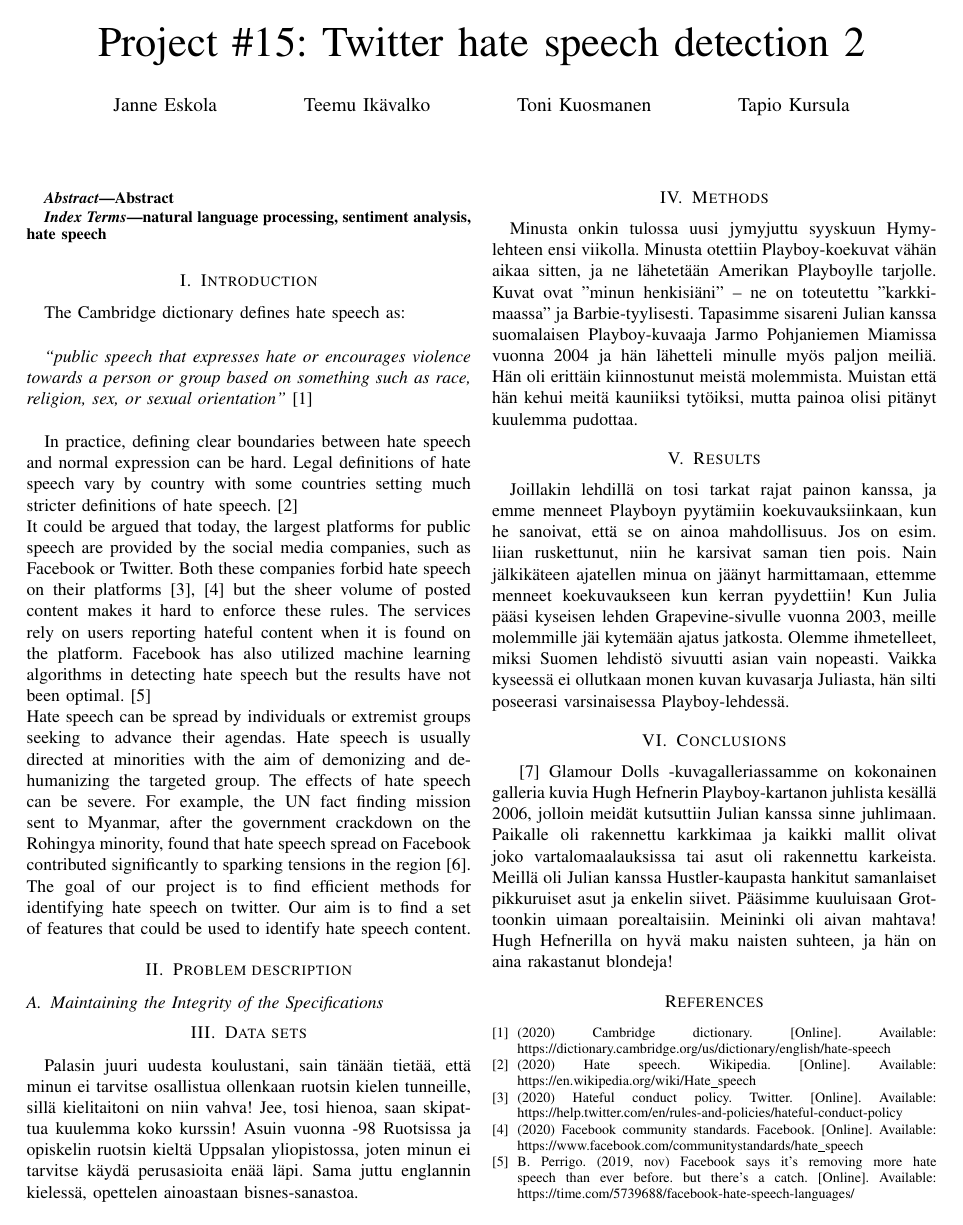
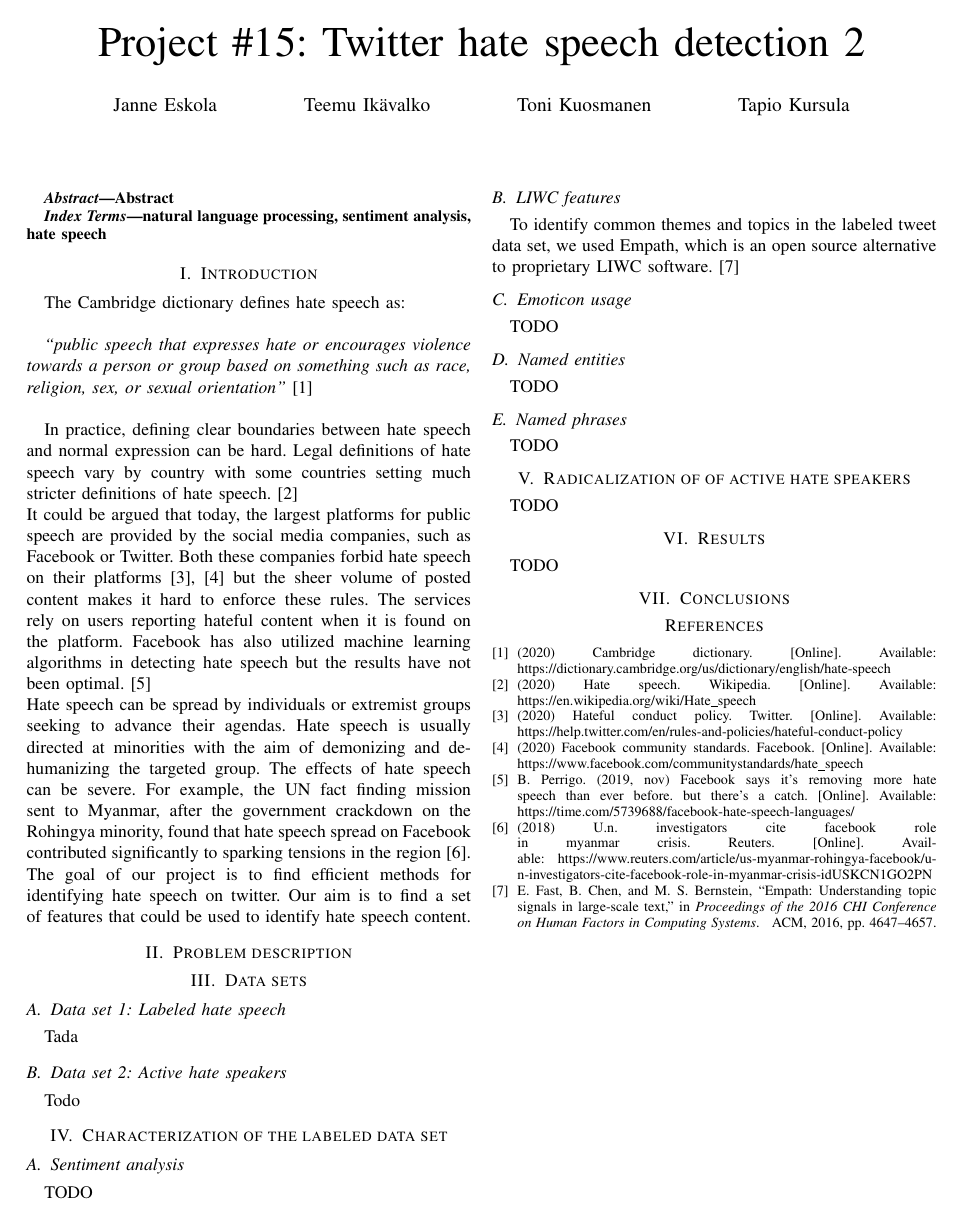
Before and after one commit to tokuosma/NLP2019, a LaTeX paper (Report/project_15_report.tex): page 1 of 2 before the commit and the whole page after it. Compiled offline with pdfLaTeX; a missing font is replaced by an installed copy or a similar font; a LaTeX package or settings file that is missing is left out.

Commit message:
Work on notebook and report

```diff
--- a/Report/project_15_report.tex
+++ b/Report/project_15_report.tex
@@ -83,19 +83,37 @@ Our aim is to find a set of features that could be used to identify hate speech
 
 \section{Problem description}
 
-\subsection{Maintaining the Integrity of the Specifications}
+\section{Data sets}
+\subsection{Data set 1: Labeled hate speech}
 
-\section{Data sets}
-Palasin juuri uudesta koulustani, sain tänään tietää, että minun ei tarvitse osallistua ollenkaan ruotsin kielen tunneille, sillä kielitaitoni on niin vahva! Jee, tosi hienoa, saan skipattua kuulemma koko kurssin! Asuin vuonna -98 Ruotsissa ja opiskelin ruotsin kieltä Uppsalan yliopistossa, joten minun ei tarvitse käydä perusasioita enää läpi. Sama juttu englannin kielessä, opettelen ainoastaan bisnes-sanastoa.
+Tada
+\subsection{Data set 2: Active hate speakers}
+Todo
 
-\section{Methods}
-Minusta onkin tulossa uusi jymyjuttu syyskuun Hymy-lehteen ensi viikolla. Minusta otettiin Playboy-koekuvat vähän aikaa sitten, ja ne lähetetään Amerikan Playboylle tarjolle. Kuvat ovat ”minun henkisiäni” – ne on toteutettu ”karkkimaassa” ja Barbie-tyylisesti. Tapasimme sisareni Julian kanssa suomalaisen Playboy-kuvaaja Jarmo Pohjaniemen Miamissa vuonna 2004 ja hän lähetteli minulle myös paljon meiliä. Hän oli erittäin kiinnostunut meistä molemmista. Muistan että hän kehui meitä kauniiksi tytöiksi, mutta painoa olisi pitänyt kuulemma pudottaa.
+\section{Characterization of the labeled data set}
+\subsection{Sentiment analysis}
+TODO
+\subsection{LIWC features}
+To identify common themes and topics in the labeled tweet data set, we
+used Empath, which is an open source alternative to proprietary LIWC software. \cite{fast2016empath}
+
+\subsection{Emoticon usage}
+TODO
+\subsection{Named entities}
+TODO
+\subsection{Named phrases}
+TODO
+\section{Radicalization of of active hate speakers}
+TODO
+
+
+
 \section{Results}
-Joillakin lehdillä on tosi tarkat rajat painon kanssa, ja emme menneet Playboyn pyytämiin koekuvauksiinkaan, kun he sanoivat, että se on ainoa mahdollisuus. Jos on esim. liian ruskettunut, niin he karsivat saman tien pois. Nain jälkikäteen ajatellen minua on jäänyt harmittamaan, ettemme menneet koekuvaukseen kun kerran pyydettiin! Kun Julia pääsi kyseisen lehden Grapevine-sivulle vuonna 2003, meille molemmille jäi kytemään ajatus jatkosta. Olemme ihmetelleet, miksi Suomen lehdistö sivuutti asian vain nopeasti. Vaikka kyseessä ei ollutkaan monen kuvan kuvasarja Juliasta, hän silti poseerasi varsinaisessa Playboy-lehdessä.
+TODO
 \section{Conclusions}
 
-\cite{IEEEexample:article_typical}
-Glamour Dolls -kuvagalleriassamme on kokonainen galleria kuvia Hugh Hefnerin Playboy-kartanon juhlista kesällä 2006, jolloin meidät kutsuttiin Julian kanssa sinne juhlimaan. Paikalle oli rakennettu karkkimaa ja kaikki mallit olivat joko vartalomaalauksissa tai asut oli rakennettu karkeista. Meillä oli Julian kanssa Hustler-kaupasta hankitut samanlaiset pikkuruiset asut ja enkelin siivet. Pääsimme kuuluisaan Grottoonkin uimaan porealtaisiin. Meininki oli aivan mahtava! Hugh Hefnerilla on hyvä maku naisten suhteen, ja hän on aina rakastanut blondeja!
+
+
 
 
 
```
Also changed, not shown: Report/project_15.bib (+9 -0 lines), Report/project_15_report.pdf (added), 3 other files.
